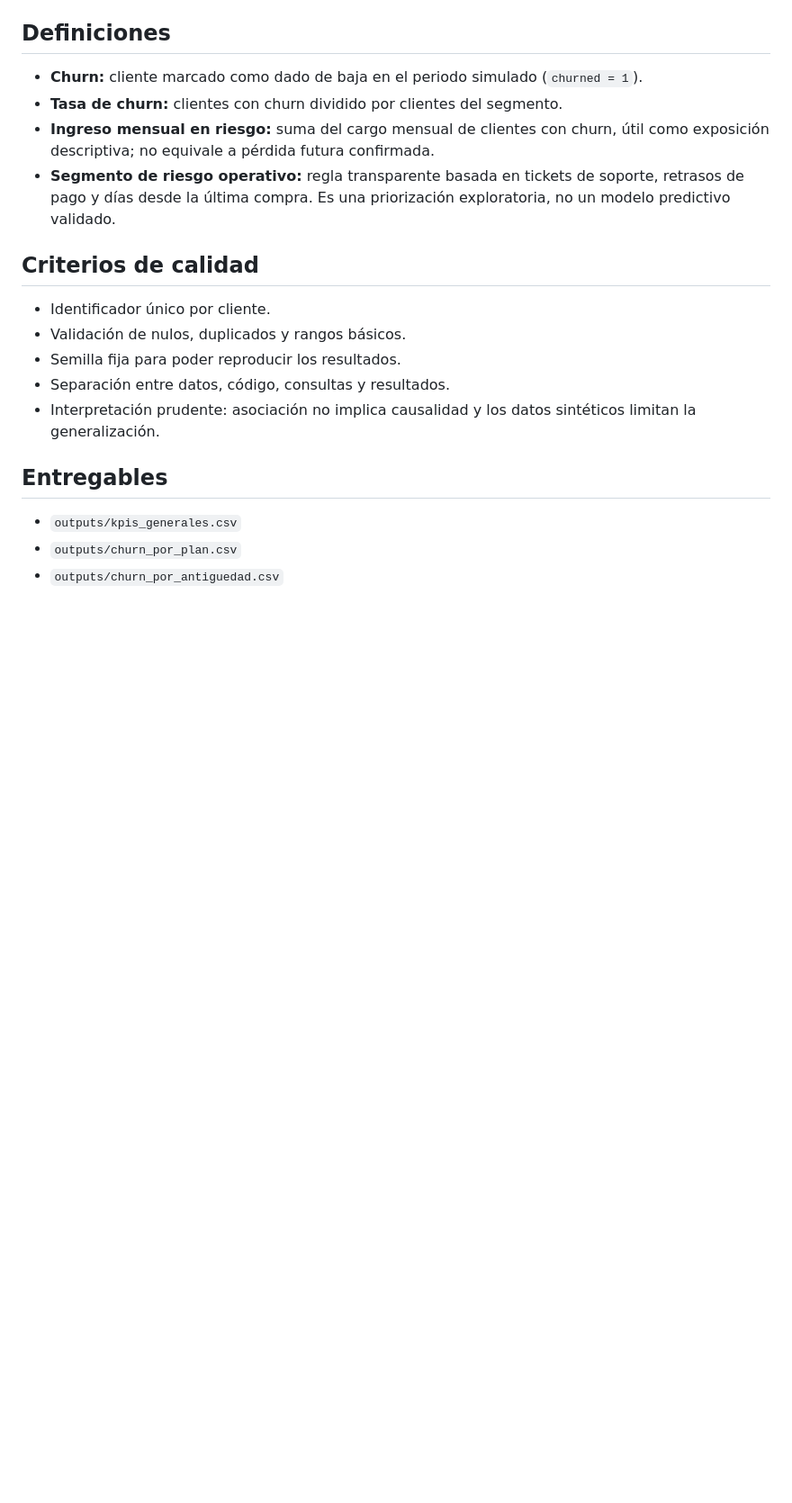
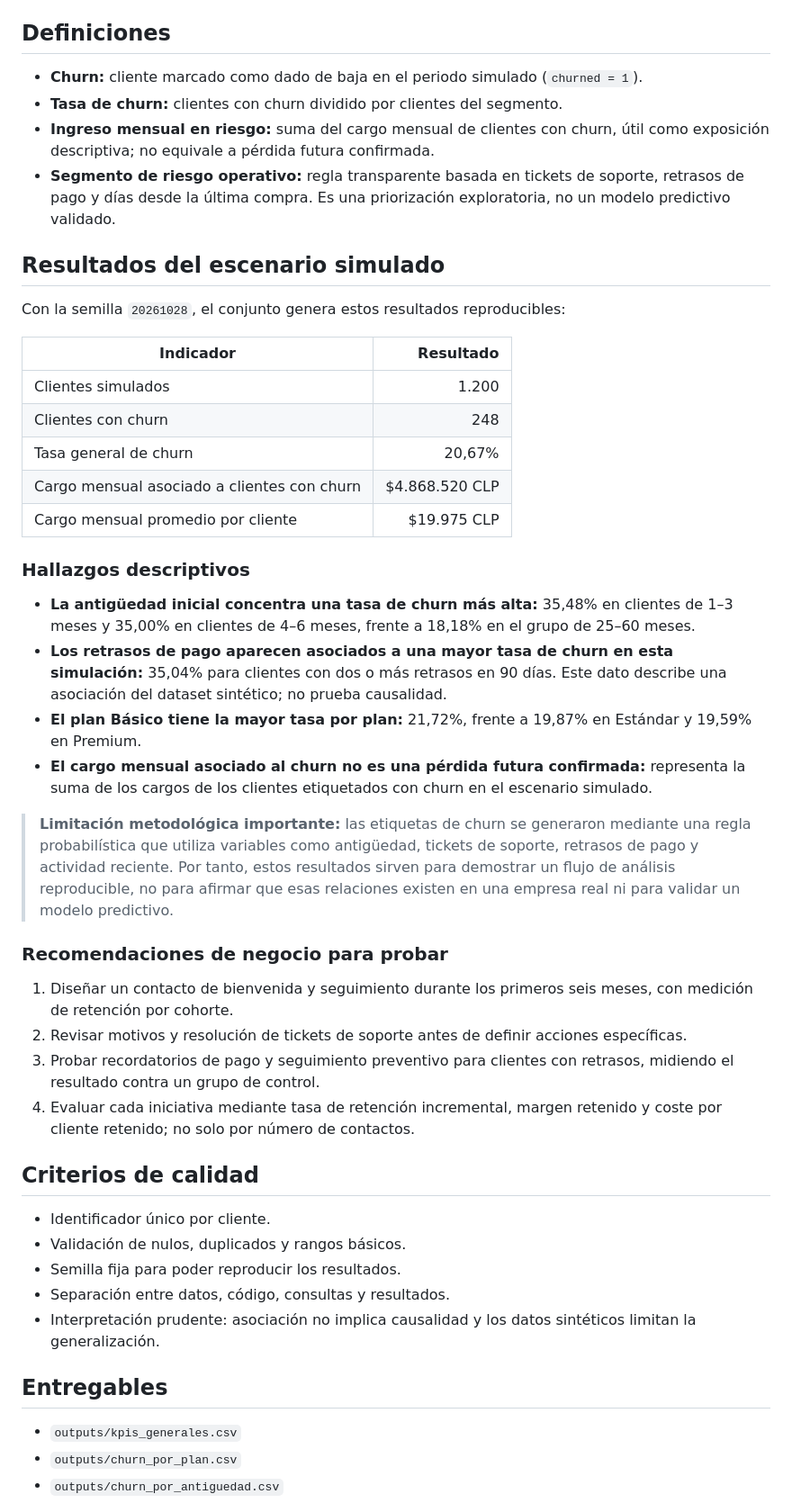
Before and after one commit to Cristopher-Valdovinos/data-analytics-portfolio, a Markdown page: proyectos/analisis-retencion-clientes/README.md, the part around the change. Shown at 90% size. Rendered like a GitHub page; blank space fills up the shorter version.

Commit message:
Documentar hallazgos del escenario sintético

```diff
--- a/proyectos/analisis-retencion-clientes/README.md
+++ b/proyectos/analisis-retencion-clientes/README.md
@@ -46,6 +46,34 @@ El generador crea `data/clientes.csv` con 1.200 registros reproducibles. El aná
 - **Ingreso mensual en riesgo:** suma del cargo mensual de clientes con churn, útil como exposición descriptiva; no equivale a pérdida futura confirmada.
 - **Segmento de riesgo operativo:** regla transparente basada en tickets de soporte, retrasos de pago y días desde la última compra. Es una priorización exploratoria, no un modelo predictivo validado.
 
+## Resultados del escenario simulado
+
+Con la semilla `20261028`, el conjunto genera estos resultados reproducibles:
+
+| Indicador | Resultado |
+|---|---:|
+| Clientes simulados | 1.200 |
+| Clientes con churn | 248 |
+| Tasa general de churn | 20,67% |
+| Cargo mensual asociado a clientes con churn | $4.868.520 CLP |
+| Cargo mensual promedio por cliente | $19.975 CLP |
+
+### Hallazgos descriptivos
+
+- **La antigüedad inicial concentra una tasa de churn más alta:** 35,48% en clientes de 1–3 meses y 35,00% en clientes de 4–6 meses, frente a 18,18% en el grupo de 25–60 meses.
+- **Los retrasos de pago aparecen asociados a una mayor tasa de churn en esta simulación:** 35,04% para clientes con dos o más retrasos en 90 días. Este dato describe una asociación del dataset sintético; no prueba causalidad.
+- **El plan Básico tiene la mayor tasa por plan:** 21,72%, frente a 19,87% en Estándar y 19,59% en Premium.
+- **El cargo mensual asociado al churn no es una pérdida futura confirmada:** representa la suma de los cargos de los clientes etiquetados con churn en el escenario simulado.
+
+> **Limitación metodológica importante:** las etiquetas de churn se generaron mediante una regla probabilística que utiliza variables como antigüedad, tickets de soporte, retrasos de pago y actividad reciente. Por tanto, estos resultados sirven para demostrar un flujo de análisis reproducible, no para afirmar que esas relaciones existen en una empresa real ni para validar un modelo predictivo.
+
+### Recomendaciones de negocio para probar
+
+1. Diseñar un contacto de bienvenida y seguimiento durante los primeros seis meses, con medición de retención por cohorte.
+2. Revisar motivos y resolución de tickets de soporte antes de definir acciones específicas.
+3. Probar recordatorios de pago y seguimiento preventivo para clientes con retrasos, midiendo el resultado contra un grupo de control.
+4. Evaluar cada iniciativa mediante tasa de retención incremental, margen retenido y coste por cliente retenido; no solo por número de contactos.
+
 ## Criterios de calidad
 - Identificador único por cliente.
 - Validación de nulos, duplicados y rangos básicos.
```
